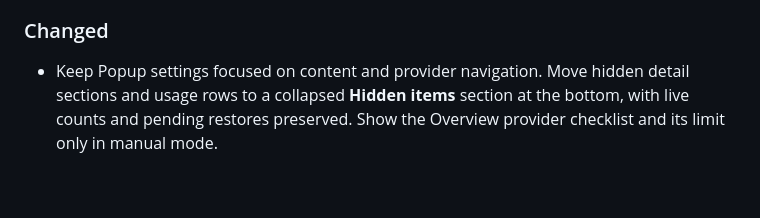
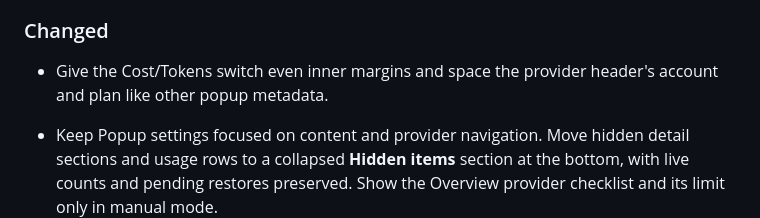
Before and after one commit to Lucenx9/codexbar-plasma, a Markdown page: CHANGELOG.md, the part around the change. GitHub-like rendering; blank space fills up the shorter version.

Commit message:
style(popup): even Cost/Tokens margins and header metadata spacing (#725)
Widen the Cost/Tokens segment padding so the checked frame has the same
inner margin horizontally as vertically, and halve the provider header's
account/plan column spacing so its separator matches the inline " · "
used by other popup metadata. Regenerate the Codex and Usage & Spend
README captures.

Co-authored-by: Claude Opus 5.5 <noreply@anthropic.com>

```diff
--- a/CHANGELOG.md
+++ b/CHANGELOG.md
@@ -26,6 +26,8 @@ For earlier versions, see [GitHub Releases](https://github.com/Lucenx9/codexbar-
 
 ### Changed
 
+- Give the Cost/Tokens switch even inner margins and space the provider
+  header's account and plan like other popup metadata.
 - Keep Popup settings focused on content and provider navigation. Move hidden
   detail sections and usage rows to a collapsed **Hidden items** section at the
   bottom, with live counts and pending restores preserved. Show the Overview
```
Also changed, not shown: docs/codexbar-plasma-codex.png, docs/codexbar-plasma-usage-spend.png, 2 other files.
